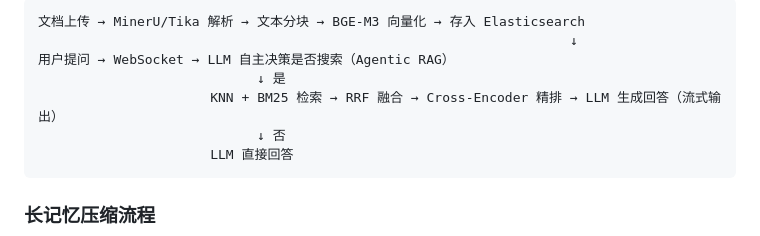
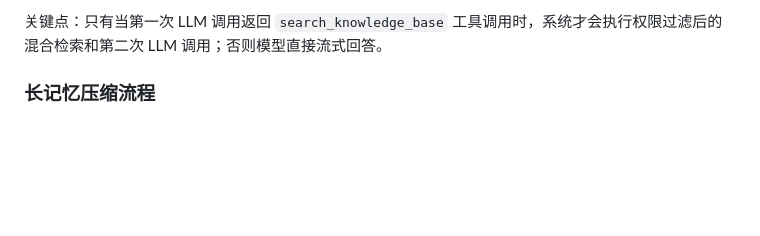
Before and after one commit to Curzsu/ShadowRAG, a Markdown page: README.md, the part around one of its changes. Rendered like a GitHub page; blank space fills up the shorter version.

Commit message:
feat: 优化 readme 文档表述，添加若干时序图帮助理解

````diff
--- a/README.md
+++ b/README.md
@@ -57,12 +111,6 @@ ShadowRAG 是一个企业级 AI 知识管理系统，基于 RAG（检索增强
 ```
-文档上传 → MinerU/Tika 解析 → 文本分块 → BGE-M3 向量化 → 存入 Elasticsearch
-                                                                    ↓
-用户提问 → WebSocket → LLM 自主决策是否搜索（Agentic RAG）
-                            ↓ 是
-                      KNN + BM25 检索 → RRF 融合 → Cross-Encoder 精排 → LLM 生成回答（流式输出）
-                            ↓ 否
-                      LLM 直接回答
-```
+
+关键点：只有当第一次 LLM 调用返回 `search_knowledge_base` 工具调用时，系统才会执行权限过滤后的混合检索和第二次 LLM 调用；否则模型直接流式回答。
 
 ### 长记忆压缩流程
 
````
Also changed, not shown: other parts of README.md (+103 -7 lines).
